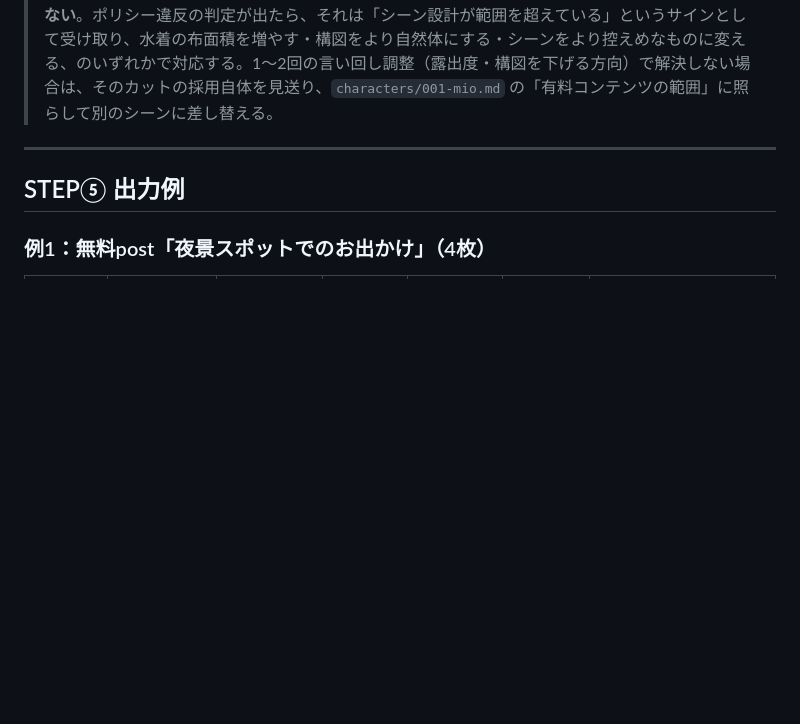
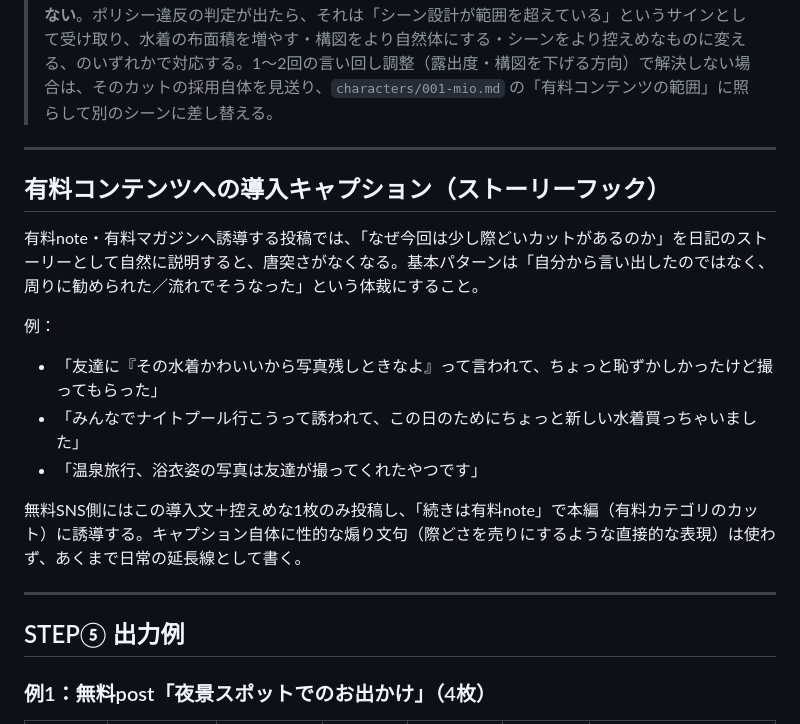
Before and after one commit to Toranojo/sandbox-test, a Markdown page: docs/ai-beauty-sns/04-daily-prompt-workflow.md, the part around one of its changes. Rendered like a GitHub page; blank space fills up the shorter version.

```diff
--- a/docs/ai-beauty-sns/04-daily-prompt-workflow.md
+++ b/docs/ai-beauty-sns/04-daily-prompt-workflow.md
@@ -145,6 +187,19 @@ GPTの画像生成は「実在人物に見えるリアルな人物表現」「
 - [ ] 1プロンプト1シーン（矛盾した行動・状況の混在がない）
 
 > **生成が弾かれた場合の対応方針**：表現を過激にする／隠語で回避する／「どこを直せば通るか」を繰り返しAIに聞きながら試行錯誤して押し通す、といった「フィルタを掻い潜る」方向の修正は**しない**。ポリシー違反の判定が出たら、それは「シーン設計が範囲を超えている」というサインとして受け取り、水着の布面積を増やす・構図をより自然体にする・シーンをより控えめなものに変える、のいずれかで対応する。1〜2回の言い回し調整（露出度・構図を下げる方向）で解決しない場合は、そのカットの採用自体を見送り、`characters/001-mio.md` の「有料コンテンツの範囲」に照らして別のシーンに差し替える。
+
+---
+
+## 有料コンテンツへの導入キャプション（ストーリーフック）
+
+有料note・有料マガジンへ誘導する投稿では、「なぜ今回は少し際どいカットがあるのか」を日記のストーリーとして自然に説明すると、唐突さがなくなる。基本パターンは「自分から言い出したのではなく、周りに勧められた／流れでそうなった」という体裁にすること。
+
+例：
+- 「友達に『その水着かわいいから写真残しときなよ』って言われて、ちょっと恥ずかしかったけど撮ってもらった」
+- 「みんなでナイトプール行こうって誘われて、この日のためにちょっと新しい水着買っちゃいました」
+- 「温泉旅行、浴衣姿の写真は友達が撮ってくれたやつです」
+
+無料SNS側にはこの導入文＋控えめな1枚のみ投稿し、「続きは有料note」で本編（有料カテゴリのカット）に誘導する。キャプション自体に性的な煽り文句（際どさを売りにするような直接的な表現）は使わず、あくまで日常の延長線として書く。
 
 ---
 
```
Also changed, not shown: other parts of docs/ai-beauty-sns/04-daily-prompt-workflow.md (+42 -0 lines).
